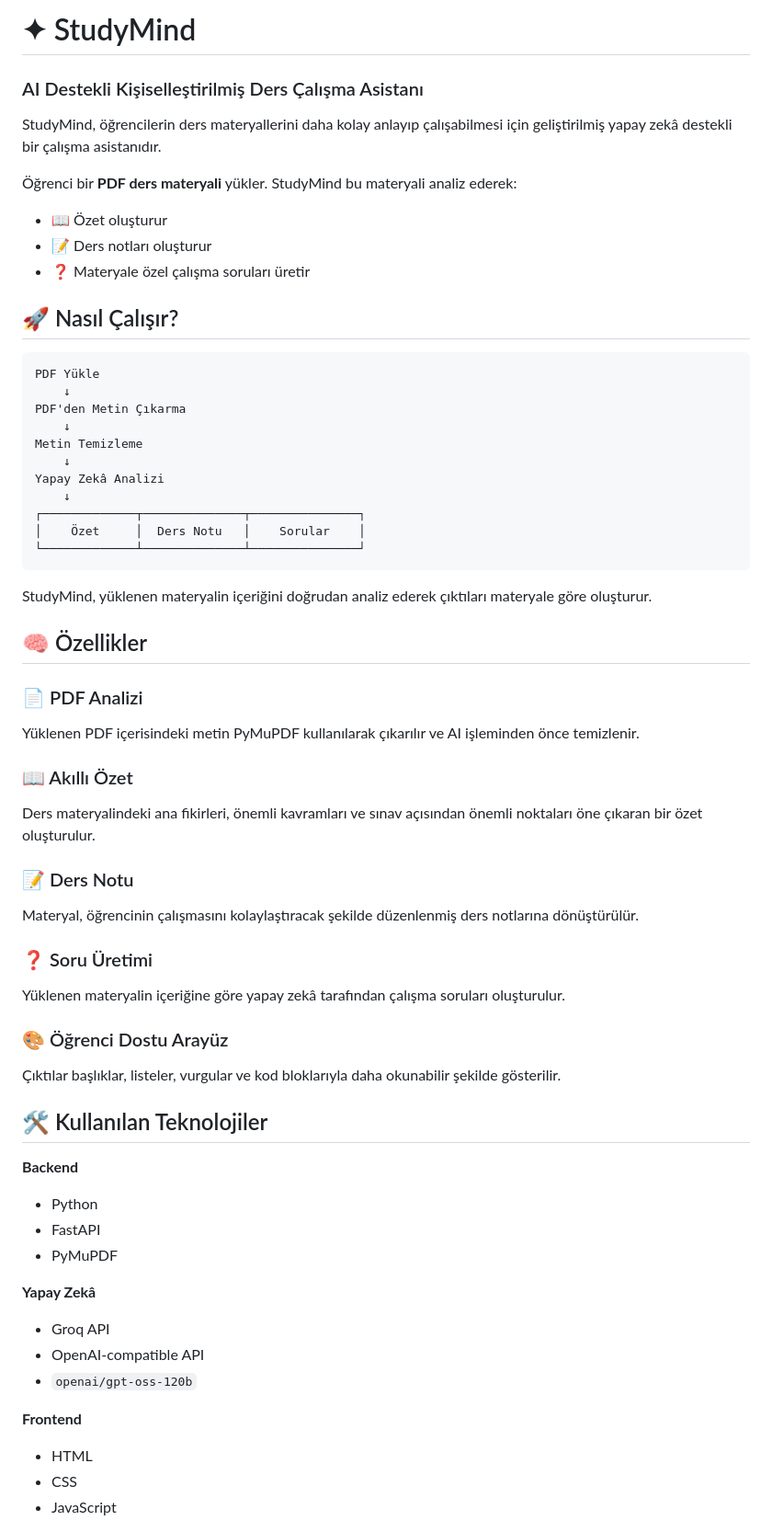
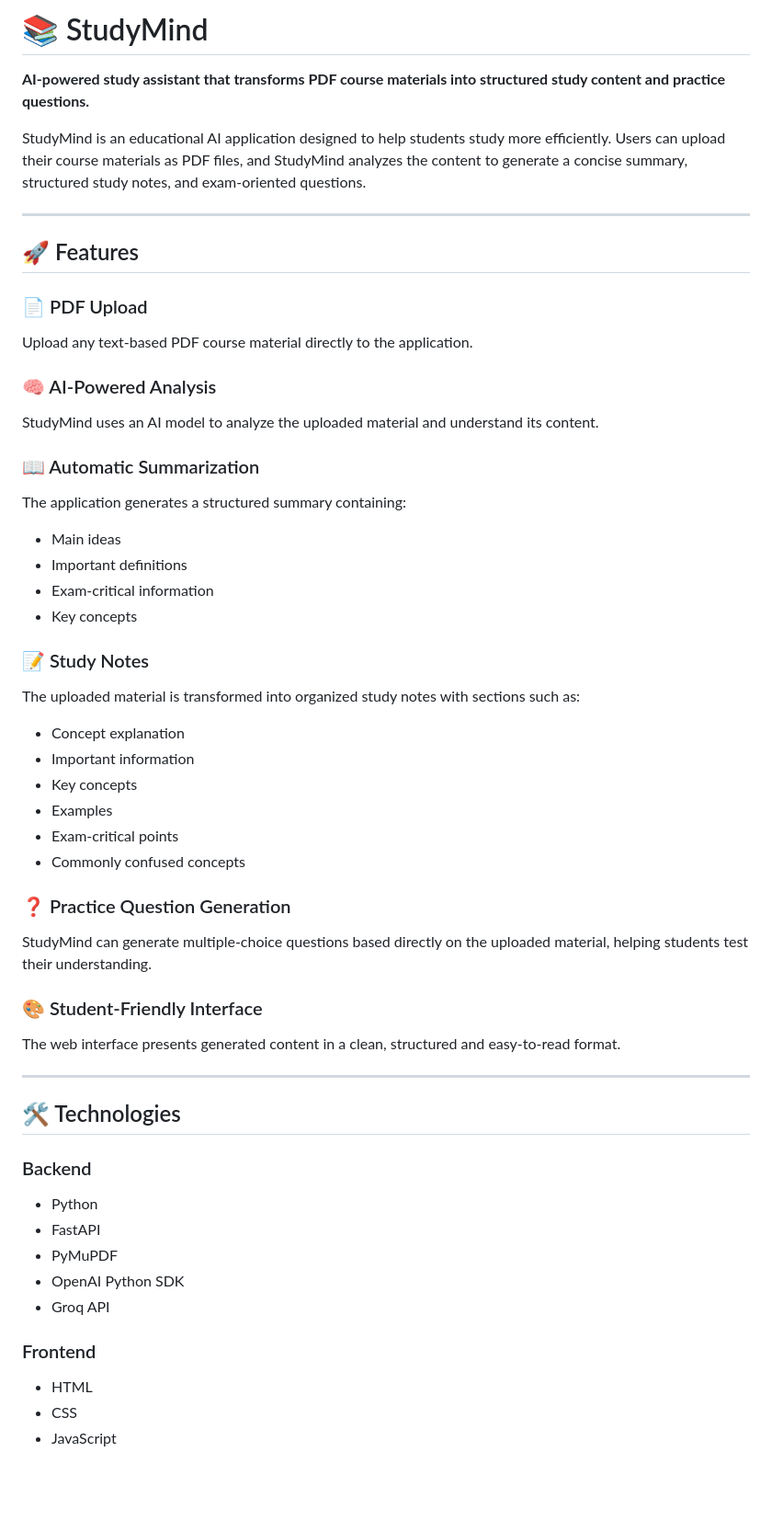
Before and after one commit to zgnrrs/StudyMind, a Markdown page: README.md, the part around one of its changes. Shown at 92% size. GitHub-like rendering; blank space fills up the shorter version.

Commit message:
Revise README for improved clarity and detail
Updated README to enhance clarity and structure, including feature descriptions and installation instructions.

````diff
--- a/README.md
+++ b/README.md
@@ -1,70 +1,62 @@
-# ✦ StudyMind
+# 📚 StudyMind
 
-### AI Destekli Kişiselleştirilmiş Ders Çalışma Asistanı
+**AI-powered study assistant that transforms PDF course materials into structured study content and practice questions.**
 
-StudyMind, öğrencilerin ders materyallerini daha kolay anlayıp çalışabilmesi için geliştirilmiş yapay zekâ destekli bir çalışma asistanıdır.
+StudyMind is an educational AI application designed to help students study more efficiently. Users can upload their course materials as PDF files, and StudyMind analyzes the content to generate a concise summary, structured study notes, and exam-oriented questions.
 
-Öğrenci bir **PDF ders materyali** yükler. StudyMind bu materyali analiz ederek:
+---
 
-* 📖 Özet oluşturur
-* 📝 Ders notları oluşturur
-* ❓ Materyale özel çalışma soruları üretir
+## 🚀 Features
 
-## 🚀 Nasıl Çalışır?
+### 📄 PDF Upload
 
-```text
-PDF Yükle
-    ↓
-PDF'den Metin Çıkarma
-    ↓
-Metin Temizleme
-    ↓
-Yapay Zekâ Analizi
-    ↓
-┌─────────────┬──────────────┬───────────────┐
-│    Özet     │  Ders Notu   │    Sorular    │
-└─────────────┴──────────────┴───────────────┘
-```
+Upload any text-based PDF course material directly to the application.
 
-StudyMind, yüklenen materyalin içeriğini doğrudan analiz ederek çıktıları materyale göre oluşturur.
+### 🧠 AI-Powered Analysis
 
-## 🧠 Özellikler
+StudyMind uses an AI model to analyze the uploaded material and understand its content.
 
-### 📄 PDF Analizi
+### 📖 Automatic Summarization
 
-Yüklenen PDF içerisindeki metin PyMuPDF kullanılarak çıkarılır ve AI işleminden önce temizlenir.
+The application generates a structured summary containing:
 
-### 📖 Akıllı Özet
+* Main ideas
+* Important definitions
+* Exam-critical information
+* Key concepts
 
-Ders materyalindeki ana fikirleri, önemli kavramları ve sınav açısından önemli noktaları öne çıkaran bir özet oluşturulur.
+### 📝 Study Notes
 
-### 📝 Ders Notu
+The uploaded material is transformed into organized study notes with sections such as:
 
-Materyal, öğrencinin çalışmasını kolaylaştıracak şekilde düzenlenmiş ders notlarına dönüştürülür.
+* Concept explanation
+* Important information
+* Key concepts
+* Examples
+* Exam-critical points
+* Commonly confused concepts
 
-### ❓ Soru Üretimi
+### ❓ Practice Question Generation
 
-Yüklenen materyalin içeriğine göre yapay zekâ tarafından çalışma soruları oluşturulur.
+StudyMind can generate multiple-choice questions based directly on the uploaded material, helping students test their understanding.
 
-### 🎨 Öğrenci Dostu Arayüz
+### 🎨 Student-Friendly Interface
 
-Çıktılar başlıklar, listeler, vurgular ve kod bloklarıyla daha okunabilir şekilde gösterilir.
+The web interface presents generated content in a clean, structured and easy-to-read format.
 
-## 🛠️ Kullanılan Teknolojiler
+---
 
-**Backend**
+## 🛠️ Technologies
+
+### Backend
 
 * Python
 * FastAPI
 * PyMuPDF
+* OpenAI Python SDK
+* Groq API
 
-**Yapay Zekâ**
-
-* Groq API
-* OpenAI-compatible API
-* `openai/gpt-oss-120b`
-
-**Frontend**
+### Frontend
 
 * HTML
 * CSS
````
Also changed, not shown: other parts of README.md (+101 -22 lines).
